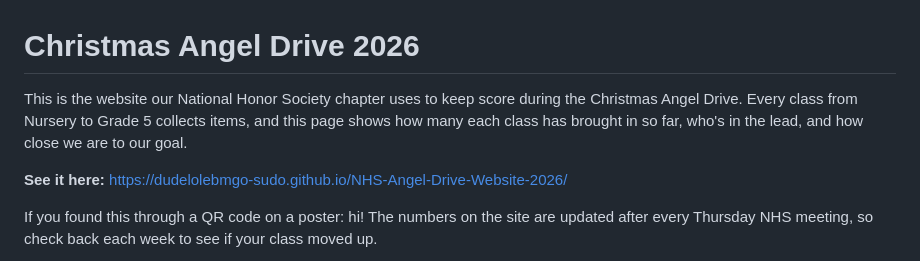
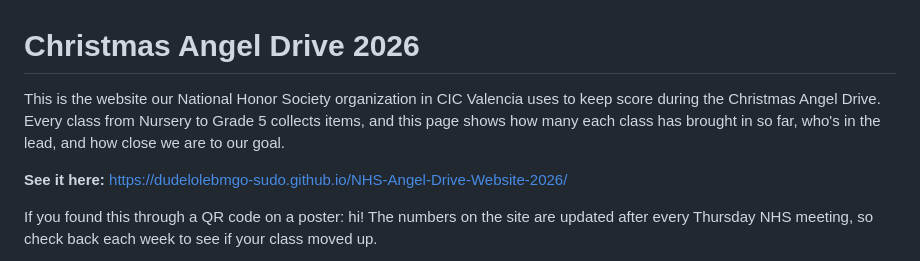
Before and after one commit to dudelolebmgo-sudo/NHS-Angel-Drive-Website-2026, a Markdown page: README.md, the part around the change. GitHub-like rendering.

```diff
--- a/README.md
+++ b/README.md
@@ -1,6 +1,6 @@
 # Christmas Angel Drive 2026
 
-This is the website our National Honor Society chapter uses to keep score during the Christmas Angel Drive. Every class from Nursery to Grade 5 collects items, and this page shows how many each class has brought in so far, who's in the lead, and how close we are to our goal.
+This is the website our National Honor Society organization in CIC Valencia uses to keep score during the Christmas Angel Drive. Every class from Nursery to Grade 5 collects items, and this page shows how many each class has brought in so far, who's in the lead, and how close we are to our goal.
 
 **See it here:** https://dudelolebmgo-sudo.github.io/NHS-Angel-Drive-Website-2026/
 
```
